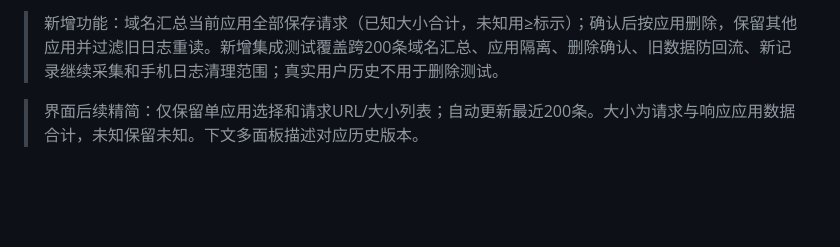
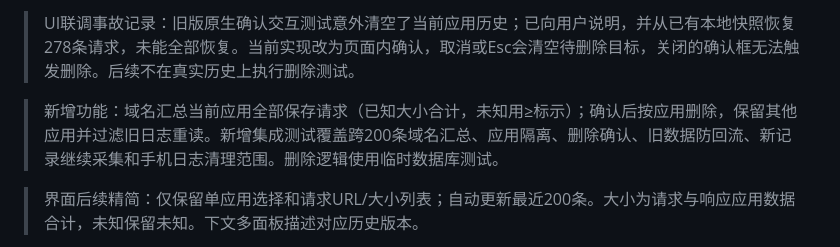
Before and after one commit to wwangmc/TrafficMonitor, a Markdown page: docs/RELEASE_VERIFICATION.md, the part around the change. Drawn GitHub-style; blank space fills up the shorter version.

Commit message:
Record the validation data loss and partial local recovery accurately

```diff
--- a/docs/RELEASE_VERIFICATION.md
+++ b/docs/RELEASE_VERIFICATION.md
@@ -1,4 +1,6 @@
-> 新增功能：域名汇总当前应用全部保存请求（已知大小合计，未知用≥标示）；确认后按应用删除，保留其他应用并过滤旧日志重读。新增集成测试覆盖跨200条域名汇总、应用隔离、删除确认、旧数据防回流、新记录继续采集和手机日志清理范围；真实用户历史不用于删除测试。
+> UI联调事故记录：旧版原生确认交互测试意外清空了当前应用历史；已向用户说明，并从已有本地快照恢复278条请求，未能全部恢复。当前实现改为页面内确认，取消或Esc会清空待删除目标，关闭的确认框无法触发删除。后续不在真实历史上执行删除测试。
+
+> 新增功能：域名汇总当前应用全部保存请求（已知大小合计，未知用≥标示）；确认后按应用删除，保留其他应用并过滤旧日志重读。新增集成测试覆盖跨200条域名汇总、应用隔离、删除确认、旧数据防回流、新记录继续采集和手机日志清理范围。删除逻辑使用临时数据库测试。
 
 > 界面后续精简：仅保留单应用选择和请求URL/大小列表；自动更新最近200条。大小为请求与响应应用数据合计，未知保留未知。下文多面板描述对应历史版本。
 
```
